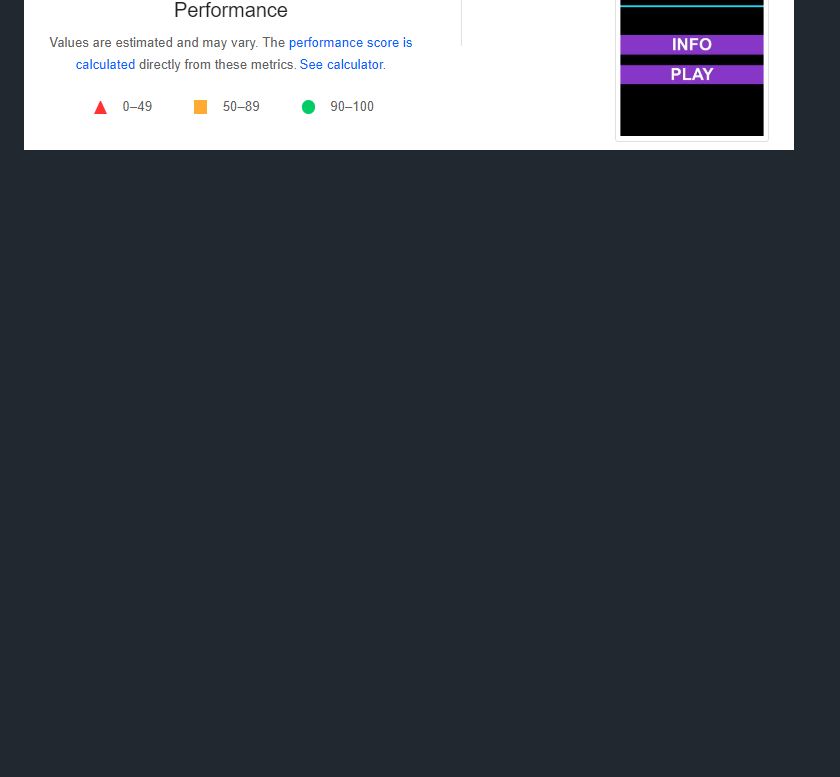
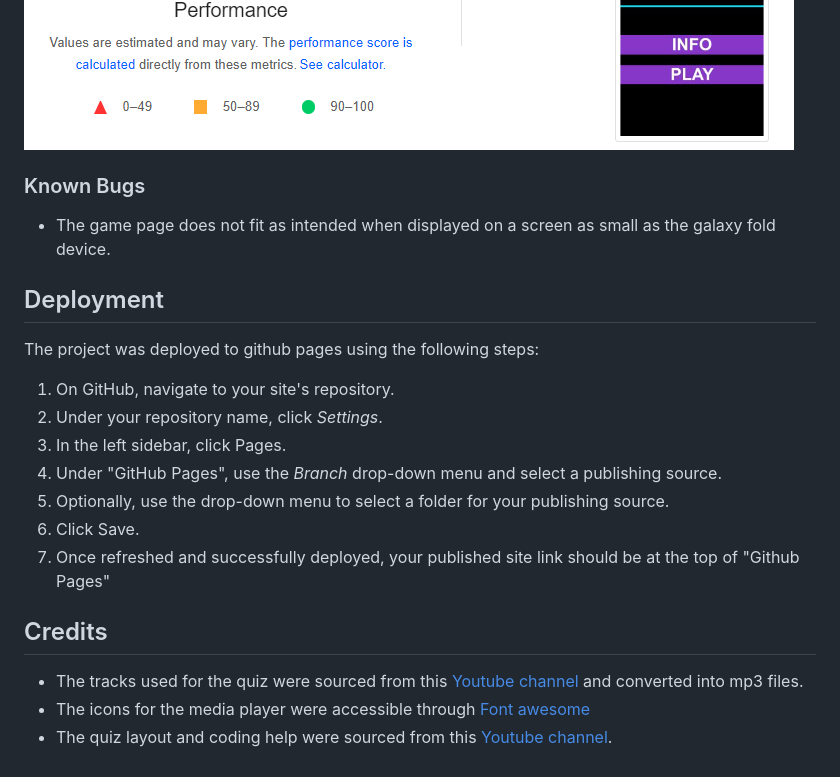
Before and after one commit to Travyssm/Guess, a Markdown page: README.md, the part around the change. Drawn GitHub-style; blank space fills up the shorter version.

Commit message:
added deployment and credit sections to readme

```diff
--- a/README.md
+++ b/README.md
@@ -89,3 +89,24 @@ The testing for Guess was done using the Google Chrome Browser and their Chrome
 - This was checked using the free tool on this [site](https://pagespeed.web.dev/)
 
 ![score1](docs/accessibility-score1.png) ![score2](docs/accessibility-score2.png)
+
+### Known Bugs
+
+- The game page does not fit as intended when displayed on a screen as small as the galaxy fold device.
+
+## Deployment
+
+The project was deployed to github pages using the following steps:
+
+  1. On GitHub, navigate to your site's repository.
+  2. Under your repository name, click  *Settings*.
+  3. In the left sidebar, click Pages.
+  4. Under "GitHub Pages", use the *Branch* drop-down menu and select a publishing source.
+  5. Optionally, use the drop-down menu to select a folder for your publishing source.
+  6. Click Save.
+  7. Once refreshed and successfully deployed, your published site link should be at the top of "Github Pages"
+
+## Credits
+* The tracks used for the quiz were sourced from this [Youtube channel](https://www.youtube.com/@DeoxysPrime) and converted into mp3 files.
+* The icons for the media player were accessible through [Font awesome](https://fontawesome.com/)
+* The quiz layout and coding help were sourced from this [Youtube channel](https://www.youtube.com/@WebDevSimplified).
```
